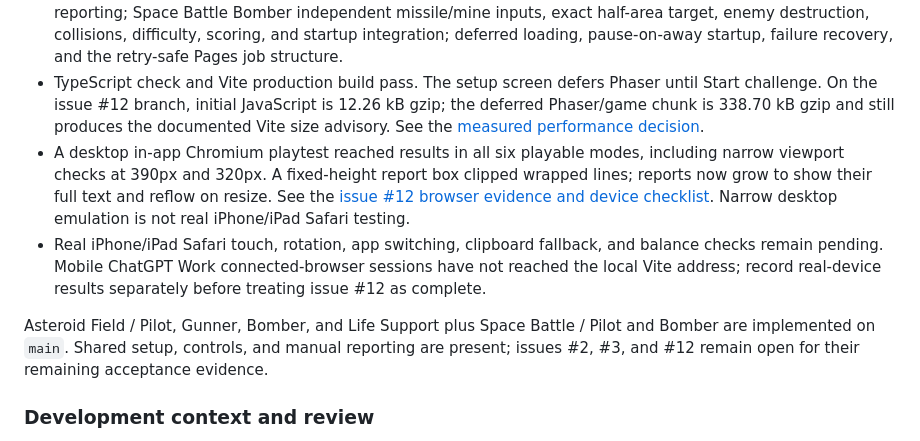
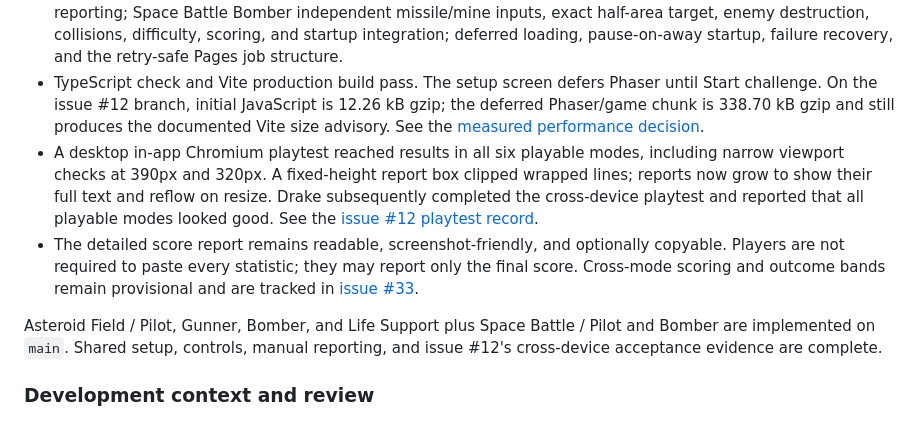
Before and after one commit to drakejrobert-sudo/galaxy-grown-games, a Markdown page: README.md, the part around the change. Rendered like a GitHub page.

Commit message:
docs: record completed cross-device playtest
Make detailed score copying optional and link the follow-up scoring framework issue.

```diff
--- a/README.md
+++ b/README.md
@@ -67,10 +67,10 @@ The canonical player-facing shortlink is `https://play.drakesfood.com/`; Drake's
 
 - Forty-nine automated tests pass, covering the shared difficulty bands and lifecycle; Pilot touch/keyboard input and Asteroid movement/collisions; Gunner touch/mouse pointer input, cooldown, targeting, armor, impacts, scoring, and reporting; Asteroid Bomber mine release input, mine placement and detonation, exact half-area impairment, impacts, scoring, reporting, and the reserved sticky control rail across touch viewport widths; Life Support keyboard/touch routing, deterministic heart/overload cycles, integrity, difficulty, scoring, and reporting; Space Battle Pilot fuel, enemies, shots, collisions, all end conditions, impairment, tuning, scoring, and reporting; Space Battle Bomber independent missile/mine inputs, exact half-area target, enemy destruction, collisions, difficulty, scoring, and startup integration; deferred loading, pause-on-away startup, failure recovery, and the retry-safe Pages job structure.
 - TypeScript check and Vite production build pass. The setup screen defers Phaser until Start challenge. On the issue #12 branch, initial JavaScript is 12.26 kB gzip; the deferred Phaser/game chunk is 338.70 kB gzip and still produces the documented Vite size advisory. See the [measured performance decision](docs/performance-decisions.md).
-- A desktop in-app Chromium playtest reached results in all six playable modes, including narrow viewport checks at 390px and 320px. A fixed-height report box clipped wrapped lines; reports now grow to show their full text and reflow on resize. See the [issue #12 browser evidence and device checklist](docs/issue-12-playtest.md). Narrow desktop emulation is not real iPhone/iPad Safari testing.
-- Real iPhone/iPad Safari touch, rotation, app switching, clipboard fallback, and balance checks remain pending. Mobile ChatGPT Work connected-browser sessions have not reached the local Vite address; record real-device results separately before treating issue #12 as complete.
+- A desktop in-app Chromium playtest reached results in all six playable modes, including narrow viewport checks at 390px and 320px. A fixed-height report box clipped wrapped lines; reports now grow to show their full text and reflow on resize. Drake subsequently completed the cross-device playtest and reported that all playable modes looked good. See the [issue #12 playtest record](docs/issue-12-playtest.md).
+- The detailed score report remains readable, screenshot-friendly, and optionally copyable. Players are not required to paste every statistic; they may report only the final score. Cross-mode scoring and outcome bands remain provisional and are tracked in [issue #33](https://github.com/drakejrobert-sudo/galaxy-grown-games/issues/33).
 
-Asteroid Field / Pilot, Gunner, Bomber, and Life Support plus Space Battle / Pilot and Bomber are implemented on `main`. Shared setup, controls, and manual reporting are present; issues #2, #3, and #12 remain open for their remaining acceptance evidence.
+Asteroid Field / Pilot, Gunner, Bomber, and Life Support plus Space Battle / Pilot and Bomber are implemented on `main`. Shared setup, controls, manual reporting, and issue #12's cross-device acceptance evidence are complete.
 
 ### Development context and review
 
```
Also changed, not shown: docs/issue-12-playtest.md (+6 -6 lines).
